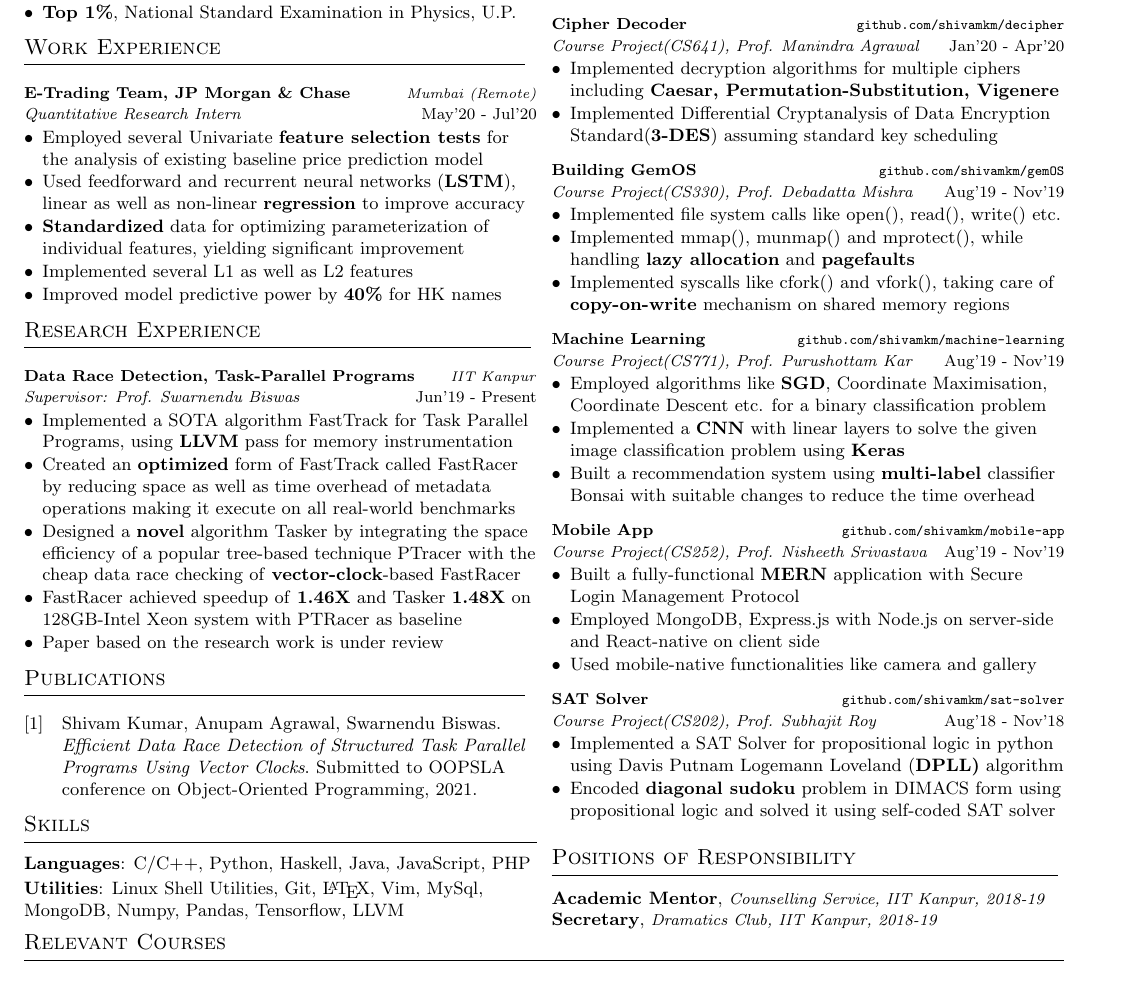
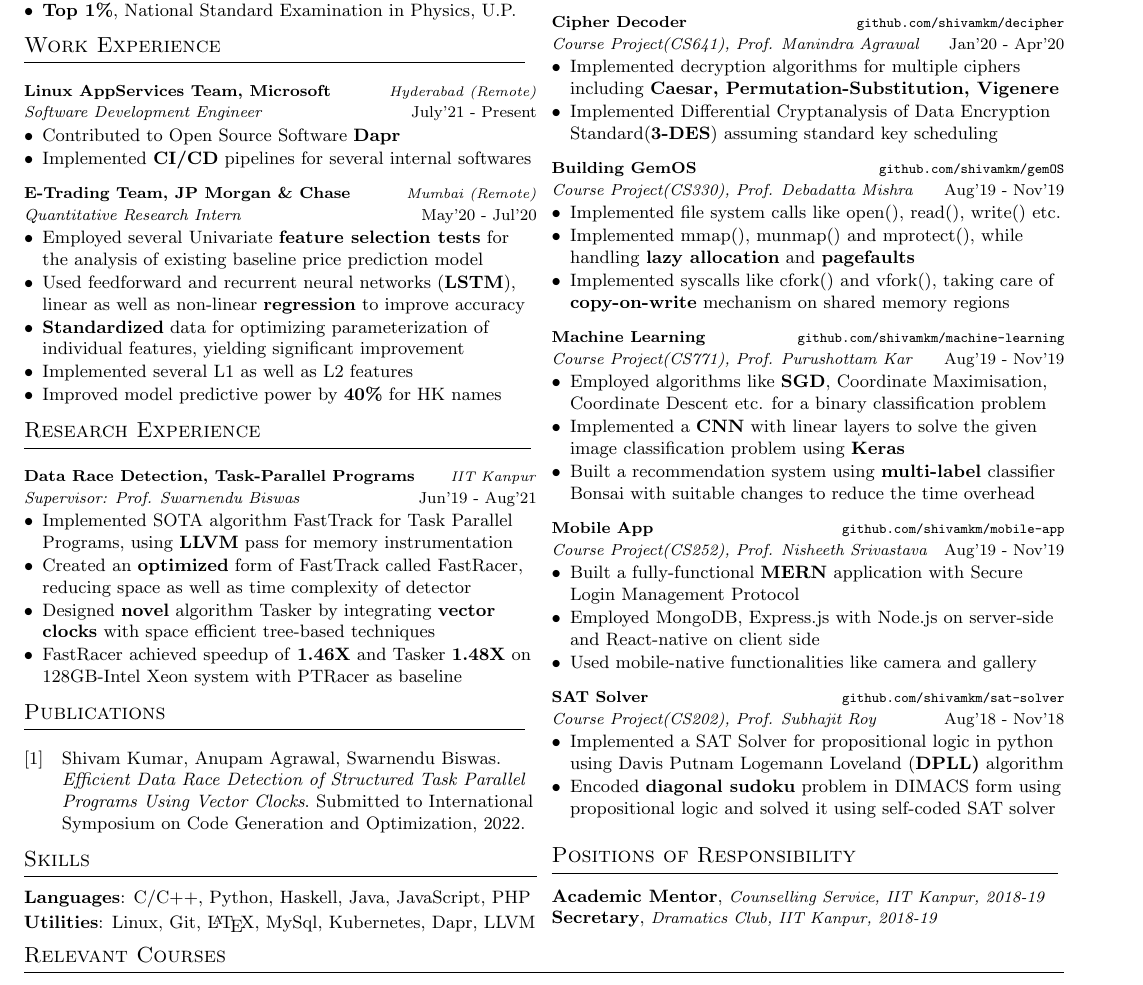
Before and after one commit to shivamkm07/resume, a LaTeX CV (cv-onepage.tex, which reads mybib.bib, sections/experience.tex, sections/project.tex): part of the page, cut so that both start at the same text. Compiled offline with pdfLaTeX.

Commit message:
Adding Microsoft

```diff
--- a/mybib.bib
+++ b/mybib.bib
@@ -3,5 +3,5 @@
 	Programs Using Vector Clocks},
 	author = {Shivam Kumar{,} Anupam Agrawal{,} Swarnendu Biswas},
 	isbn = {},
-	series = {Submitted to OOPSLA conference on Object-Oriented Programming, 2021}
+	series = {Submitted to International Symposium on Code Generation and Optimization, 2022}
 }
--- a/sections/experience.tex
+++ b/sections/experience.tex
@@ -1,6 +1,18 @@
 \cvsection{Work Experience}
 \begin{cventries}
 
+  \cventry
+  {Software Development Engineer}
+  {Linux AppServices Team, Microsoft}
+  {Hyderabad (Remote)}
+  {July'21 - Present}
+  {
+    \begin{cvitems}
+      \item Contributed to Open Source Software \textbf{Dapr}
+      \item Implemented \textbf{CI/CD} pipelines for several internal softwares
+      % as part of Microsoft initiative
+    \end{cvitems}
+  }
   \cventry
   {Quantitative Research Intern}
   {E-Trading Team, JP Morgan \& Chase}
--- a/sections/project.tex
+++ b/sections/project.tex
@@ -6,18 +6,29 @@
   {Supervisor: Prof. Swarnendu Biswas}
   {Data Race Detection, Task-Parallel Programs}
   {IIT Kanpur}
-  {Jun'19 - Present}
+  {Jun'19 - Aug'21}
   {
     \begin{cvitems}
- \item Implemented a SOTA algorithm FastTrack for Task Parallel Programs, using \textbf{LLVM} pass for memory instrumentation
- \item Created an \textbf{optimized} form of FastTrack called FastRacer by reducing space as well as time overhead of metadata operations making it execute on all real-world benchmarks
- \item Designed a \textbf{novel} algorithm Tasker by integrating the space efficiency of a popular tree-based technique PTracer with the cheap data race checking of \textbf{vector-clock}-based FastRacer
+ \item Implemented SOTA algorithm FastTrack for Task Parallel Programs, using \textbf{LLVM} pass for memory instrumentation
+ \item Created an \textbf{optimized} form of FastTrack called FastRacer, reducing space as well as time complexity of detector
+  % of metadata operations making it execute on all real-world benchmarks
+ \item Designed  \textbf{novel} algorithm Tasker by
+ integrating
+ \textbf{vector clocks}
+  with space efficient
+%  a popular
+ tree-based techniques
+%  PTracer
+%  with the cheap
+  % data race checking of
+
+%  -based FastRacer
  \item FastRacer achieved speedup of \textbf{1.46X} and Tasker \textbf{1.48X} on 128GB-Intel Xeon system with PTRacer as baseline
 
 % and Tasker outperformed PTRacer by \textbf{1.46X}
 %
 % Outperformed PTRacer by \textbf{1.5X} on a 128GB-Intel Xeon system, 1.3X on two another Intel Xeon and I9-9900 systems
- \item Paper based on the research work is under review
+%  \item Paper based on the research work is under review
     \end{cvitems}
   }
 
--- a/sections/skills.tex
+++ b/sections/skills.tex
@@ -8,7 +8,10 @@
 %\textbf{Exposure}: Haskell, Rust, Dart, Perl\\
 %\textbf{Web}: Angular, Akka, TypeScript, Redux, Flutter\\
 \vspace{0.05cm}
-\textbf{Utilities}: Linux Shell Utilities, Git, \LaTeX, Vim, MySql, MongoDB, Numpy, Pandas, Tensorflow, LLVM
+\textbf{Utilities}: Linux, Git, \LaTeX, MySql, Kubernetes, Dapr, LLVM
+% , Numpy, Pandas
+%  MongoDB, Numpy, Pandas, Tensorflow,
+
 %\LaTeX, Vim, Emacs, Vagrant
 
 \else
```
Also changed, not shown: Resume.pdf, cv-onepage.pdf, sections/experience.tex (1 more changed lines).
